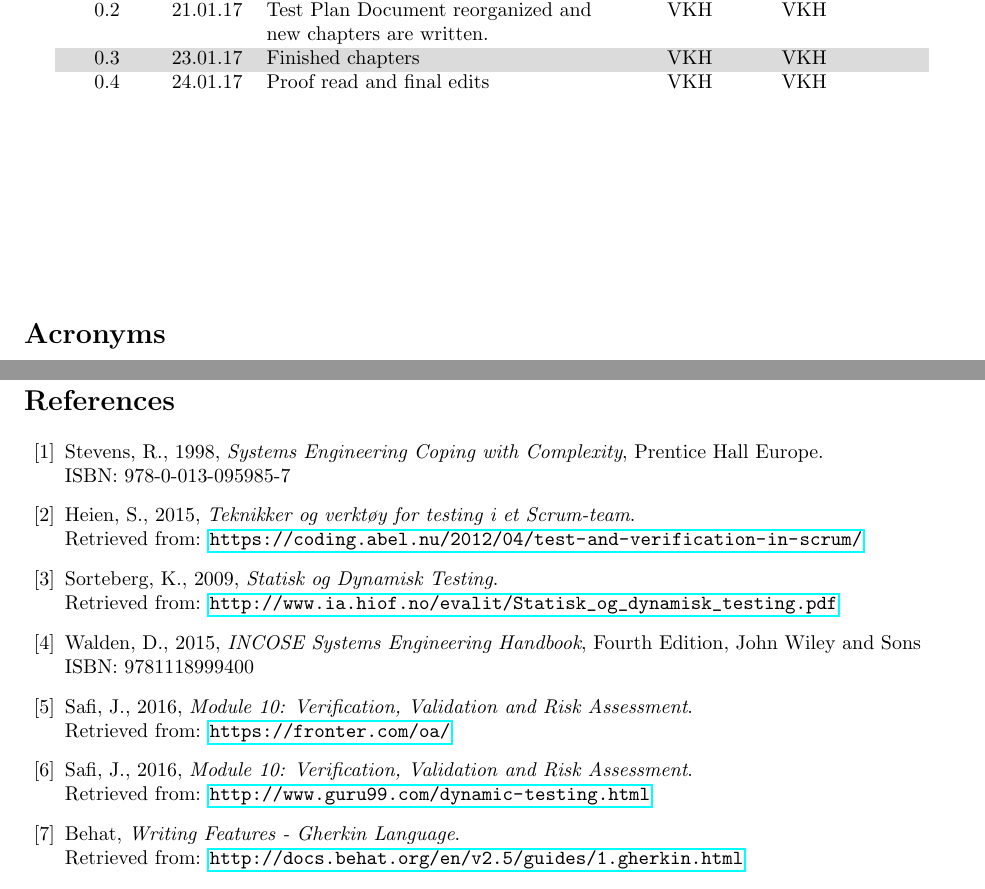
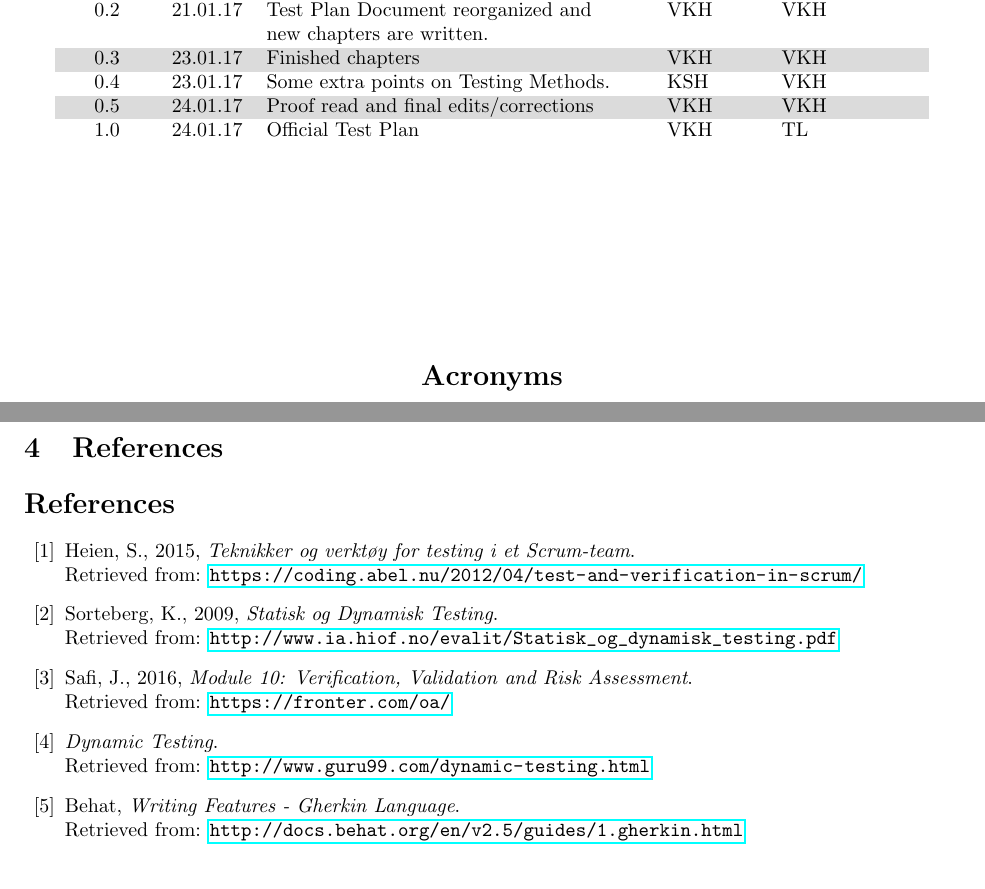
Before and after one commit to QIPAV/Test, a LaTeX document (TOP_file.tex, which reads Sections/References.tex): two parts of pages 2 and 13 of 13, joined at a grey line, cut so that both start at the same text. Compiled offline with pdfLaTeX.

Commit message:
Ver1.0 with document history

```diff
--- a/Sections/References.tex
+++ b/Sections/References.tex
@@ -1,8 +1,6 @@
 \section{References}
 \begin{thebibliography}{10}
-    \bibitem{ref1}
-    Stevens, R., 1998, \textit{Systems Engineering Coping with Complexity}, Prentice Hall Europe. \\
-    \qquad ISBN: 978-0-013-095985-7
+
 
     \bibitem{ref2}
     Heien, S., 2015, \textit{Teknikker og verktøy for testing i et Scrum-team}. \\
@@ -12,16 +10,16 @@
     Sorteberg, K., 2009, \textit{Statisk og Dynamisk Testing}. \\
     \qquad Retrieved from: \url{http://www.ia.hiof.no/evalit/Statisk_og_dynamisk_testing.pdf}
 
-    \bibitem{ref4}
-    Walden, D., 2015, \textit{INCOSE Systems Engineering Handbook}, Fourth Edition, John Wiley and Sons\\
-    \qquad ISBN: 9781118999400
+%    \bibitem{ref4}
+%    Walden, D., 2015, \textit{INCOSE Systems Engineering Handbook}, Fourth Edition, John %Wiley and Sons\\
+%    \qquad ISBN: 9781118999400
 
     \bibitem{ref5}
     Safi, J., 2016, \textit{Module 10: Verification, Validation and Risk Assessment}. \\
     \qquad Retrieved from: \url{https://fronter.com/oa/}
 
     \bibitem{ref6}
-    Safi, J., 2016, \textit{Module 10: Verification, Validation and Risk Assessment}. \\
+    \textit{Dynamic Testing}. \\
     \qquad Retrieved from: \url{http://www.guru99.com/dynamic-testing.html}
 
     \bibitem{ref7}
--- a/TOP_file.tex
+++ b/TOP_file.tex
@@ -16,8 +16,6 @@
 \usepackage{tabularx}
 \usepackage{placeins}
 \usepackage{hyperref}
-\usepackage{titlesec}
-\setcounter{secnumdepth}{4}
 
 
 \author{Aleksander Holthe  \\ Katrine Sundal Haune \\ Kent Kjeldaas \\ Stian Fredriksen \\ Tomas Lyngroth \\ Vanja Katinka Halvorsen}
@@ -32,7 +30,7 @@
 %%%%%%%%%%%%%%%%%%%%%%%%%%%%%%%%%%%%%%%%%%%%%%%%%%%%%%%%%%%%%%%%%%%%%%%%%%%%%%%%%
 \newcommand{\testcard}[9]{
 \begin{table}[ht]
-\begin{tabularx}{\linewidth}{| p{0.23\textwidth} p{0.16\textwidth} p{0.16\textwidth} p{0.16\textwidth} p{0.16\textwidth} |}
+\begin{tabularx}{\linewidth}{| p{0.26\textwidth} p{0.15\textwidth} p{0.15\textwidth} p{0.15\textwidth} p{0.16\textwidth} |}
 \hline
 
         \rowcolor{cadetgrey}
@@ -92,11 +90,15 @@
           &              & tables and structures. Github Synched.    &     & \\\rowcolor{gainsboro}
 0.1       & $20.01.17$   & Started Introduction and document system  & VKH    & VKH\\
 0.2       & $21.01.17$   & Test Plan Document reorganized and  & VKH    & VKH          \\
-          &              & new chapters are written.          &     &          \\ \rowcolor{gainsboro}
+          &              & new chapters are written.          &     &          \\
+                                        \rowcolor{gainsboro}
 0.3       & $23.01.17$   & Finished chapters  & VKH   & VKH\\
-0.4       & $24.01.17$   & Proof read and final edits & VKH  & VKH\\
+0.4       & $23.01.17$   & Some extra points on Testing Methods. & KSH   &VKH \\\rowcolor{gainsboro}
+0.5       & $24.01.17$   & Proof read and final edits/corrections & VKH  & VKH\\
+1.0       & $24.01.17$   & Official Test Plan & VKH & TL \\
 \end{tabular}
 \end{center}
+
 \vspace*{3.0 cm}
 
 %% ACRONYMS
```
Also changed, not shown: Sections/Test_Strategy.tex (+5 -1 lines), TOP_file.tex (1 more changed lines).
